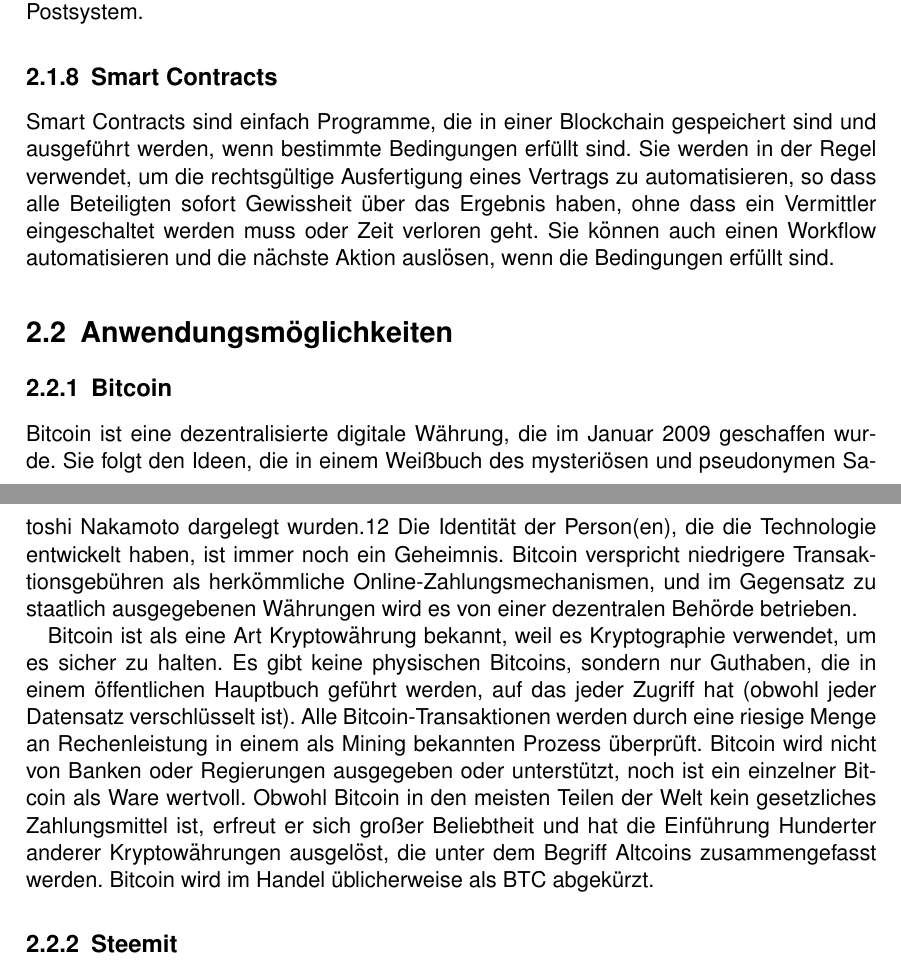
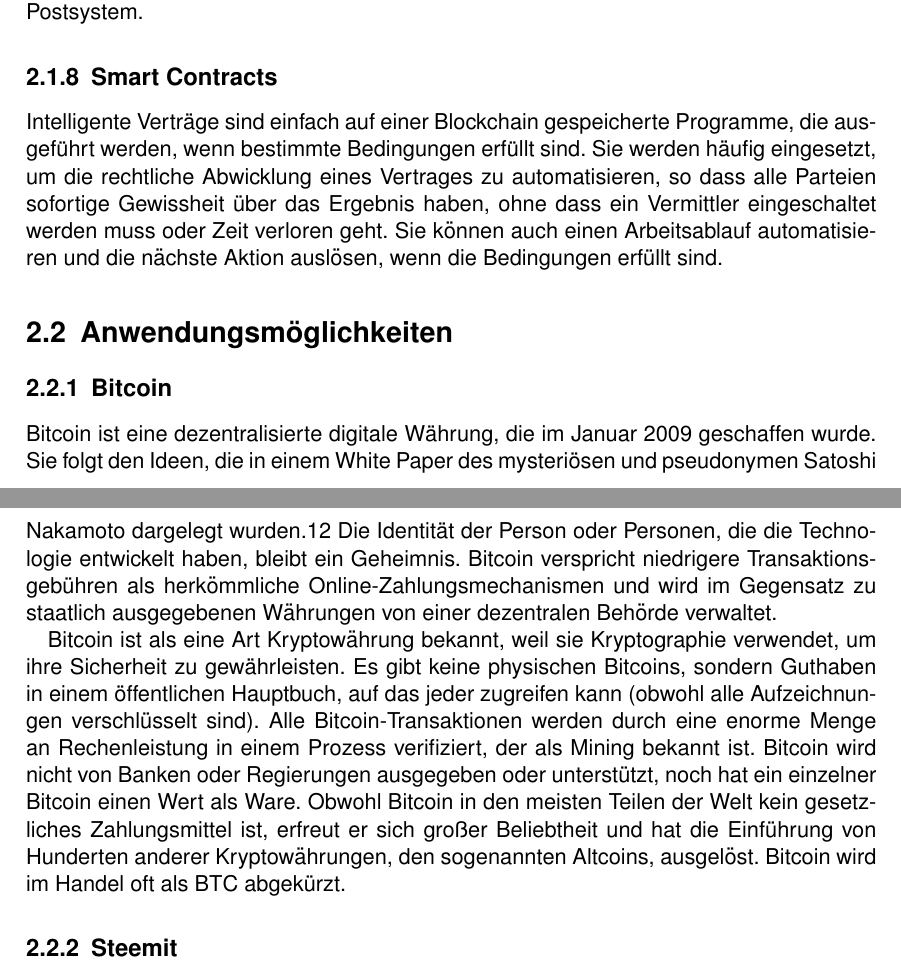
Before and after one commit to JulianTurner/fallstudie, a LaTeX book (template/document.tex, which reads template/01_einleitung/grundlagen.tex): two parts of pages 9 and 10 of 15, joined at a grey line, cut so that both start at the same text. Compiled offline with pdfLaTeX.

Commit message:
Update Grundlagen

```diff
--- a/template/01_einleitung/grundlagen.tex
+++ b/template/01_einleitung/grundlagen.tex
@@ -27,15 +27,14 @@
 \subsection{Token}
 Kryptografische Token stellen programmierbare Vermögenswerte oder Zugriffsrechte dar, die von einem intelligenten Vertrag und einem zugrunde liegenden verteilten Ledger verwaltet werden. Sie sind nur für die Person zugänglich, die den privaten Schlüssel für diese Adresse besitzt, und können nur mit diesem privaten Schlüssel signiert werden. Token könnten die Finanzwelt auf die gleiche Weise beeinflussen wie die E-Mail das Postsystem.
 \subsection{Smart Contracts}
-Smart Contracts sind einfach Programme, die in einer Blockchain gespeichert sind und ausgeführt werden, wenn bestimmte Bedingungen erfüllt sind. Sie werden in der Regel verwendet, um die rechtsgültige Ausfertigung eines Vertrags zu automatisieren, so dass alle Beteiligten sofort Gewissheit über das Ergebnis haben, ohne dass ein Vermittler eingeschaltet werden muss oder Zeit verloren geht. Sie können auch einen Workflow automatisieren und die nächste Aktion auslösen, wenn die Bedingungen erfüllt sind.
-
+Intelligente Verträge sind einfach auf einer Blockchain gespeicherte Programme, die ausgeführt werden, wenn bestimmte Bedingungen erfüllt sind. Sie werden häufig eingesetzt, um die rechtliche Abwicklung eines Vertrages zu automatisieren, so dass alle Parteien sofortige Gewissheit über das Ergebnis haben, ohne dass ein Vermittler eingeschaltet werden muss oder Zeit verloren geht. Sie können auch einen Arbeitsablauf automatisieren und die nächste Aktion auslösen, wenn die Bedingungen erfüllt sind.
 
 \section{Anwendungsmöglichkeiten}
 \subsection{Bitcoin}
-Bitcoin ist eine dezentralisierte digitale Währung, die im Januar 2009 geschaffen wurde. Sie folgt den Ideen, die in einem Weißbuch des mysteriösen und pseudonymen Satoshi Nakamoto dargelegt wurden.12 Die Identität der Person(en), die die Technologie entwickelt haben, ist immer noch ein Geheimnis. Bitcoin verspricht niedrigere Transaktionsgebühren als herkömmliche Online-Zahlungsmechanismen, und im Gegensatz zu staatlich ausgegebenen Währungen wird es von einer dezentralen Behörde betrieben.
+Bitcoin ist eine dezentralisierte digitale Währung, die im Januar 2009 geschaffen wurde. Sie folgt den Ideen, die in einem White Paper des mysteriösen und pseudonymen Satoshi Nakamoto dargelegt wurden.12 Die Identität der Person oder Personen, die die Technologie entwickelt haben, bleibt ein Geheimnis. Bitcoin verspricht niedrigere Transaktionsgebühren als herkömmliche Online-Zahlungsmechanismen und wird im Gegensatz zu staatlich ausgegebenen Währungen von einer dezentralen Behörde verwaltet.
 
 
-Bitcoin ist als eine Art Kryptowährung bekannt, weil es Kryptographie verwendet, um es sicher zu halten. Es gibt keine physischen Bitcoins, sondern nur Guthaben, die in einem öffentlichen Hauptbuch geführt werden, auf das jeder Zugriff hat (obwohl jeder Datensatz verschlüsselt ist). Alle Bitcoin-Transaktionen werden durch eine riesige Menge an Rechenleistung in einem als Mining bekannten Prozess überprüft. Bitcoin wird nicht von Banken oder Regierungen ausgegeben oder unterstützt, noch ist ein einzelner Bitcoin als Ware wertvoll. Obwohl Bitcoin in den meisten Teilen der Welt kein gesetzliches Zahlungsmittel ist, erfreut er sich großer Beliebtheit und hat die Einführung Hunderter anderer Kryptowährungen ausgelöst, die unter dem Begriff Altcoins zusammengefasst werden. Bitcoin wird im Handel üblicherweise als BTC abgekürzt.
+Bitcoin ist als eine Art Kryptowährung bekannt, weil sie Kryptographie verwendet, um ihre Sicherheit zu gewährleisten. Es gibt keine physischen Bitcoins, sondern Guthaben in einem öffentlichen Hauptbuch, auf das jeder zugreifen kann (obwohl alle Aufzeichnungen verschlüsselt sind). Alle Bitcoin-Transaktionen werden durch eine enorme Menge an Rechenleistung in einem Prozess verifiziert, der als Mining bekannt ist. Bitcoin wird nicht von Banken oder Regierungen ausgegeben oder unterstützt, noch hat ein einzelner Bitcoin einen Wert als Ware. Obwohl Bitcoin in den meisten Teilen der Welt kein gesetzliches Zahlungsmittel ist, erfreut er sich großer Beliebtheit und hat die Einführung von Hunderten anderer Kryptowährungen, den sogenannten Altcoins, ausgelöst. Bitcoin wird im Handel oft als BTC abgekürzt.
 \subsection{Steemit}
 Steemit ist eine Blockchain-basierte Social-Media-dApp, die Gemeinschaften schafft, in denen Nutzer für das Teilen ihrer Stimme belohnt werden. Es ist eine neue Art der Aufmerksamkeitsökonomie.
 Hier sind Nutzer in der Lage Tokens zu gewinnen, sogenannte STEEM’s, welche gegen herkömmliche Währungen umgetauscht werden können. Im Grunde gibt es 4 verschiedene Möglichkeiten, diese zu erhalten:
```
Also changed, not shown: template/out/document.pdf.
